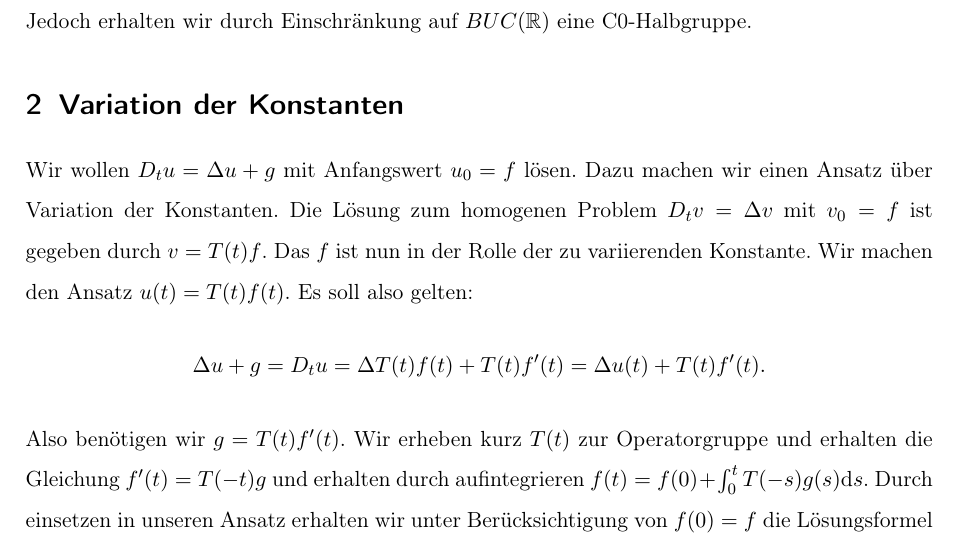
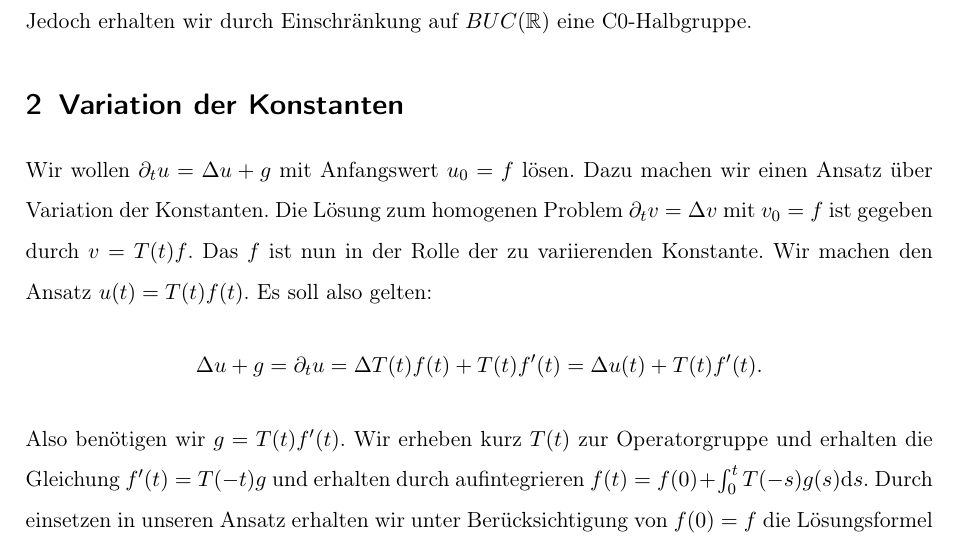
Before and after one commit to sbechtel/isem_zusammenfassung, a LaTeX document (zusammenfassung.tex): part of page 2 of 6, cut so that both start at the same text. Compiled offline with pdfLaTeX.

Commit message:
D zu partial

```diff
--- a/zusammenfassung.tex
+++ b/zusammenfassung.tex
@@ -102,7 +102,7 @@ Betrachten wir die G.W.-Halbgruppe auf $C_b(\R)$, so ist diese analytisch, aber
 
 \section{Variation der Konstanten}
 
-Wir wollen $D_t u = \Delta u + g$ mit Anfangswert $u_0=f$ lösen. Dazu machen wir einen Ansatz über Variation der Konstanten. Die Lösung zum homogenen Problem $D_t v = \Delta v$ mit $v_0=f$ ist gegeben durch $v=T(t)f$. Das $f$ ist nun in der Rolle der zu variierenden Konstante. Wir machen den Ansatz $u(t)=T(t)f(t)$. Es soll also gelten: $$\Delta u + g = D_t u = \Delta T(t)f(t) + T(t)f'(t) = \Delta u(t) + T(t)f'(t).$$
+Wir wollen $\partial_t u = \Delta u + g$ mit Anfangswert $u_0=f$ lösen. Dazu machen wir einen Ansatz über Variation der Konstanten. Die Lösung zum homogenen Problem $\partial_t v = \Delta v$ mit $v_0=f$ ist gegeben durch $v=T(t)f$. Das $f$ ist nun in der Rolle der zu variierenden Konstante. Wir machen den Ansatz $u(t)=T(t)f(t)$. Es soll also gelten: $$\Delta u + g = \partial_t u = \Delta T(t)f(t) + T(t)f'(t) = \Delta u(t) + T(t)f'(t).$$
 
 Also benötigen wir $g = T(t)f'(t)$. Wir erheben kurz $T(t)$ zur Operatorgruppe und erhalten die Gleichung $f'(t)=T(-t)g$ und erhalten durch aufintegrieren $f(t)=f(0)+\int_0^t T(-s)g(s) \mathrm{d}s$. Durch einsetzen in unseren Ansatz erhalten wir unter Berücksichtigung von $f(0)=f$ die Lösungsformel $$u(t)=T(t)f+\int_0^t T(t-s)g(s) \mathrm{d}s.$$
 
```
